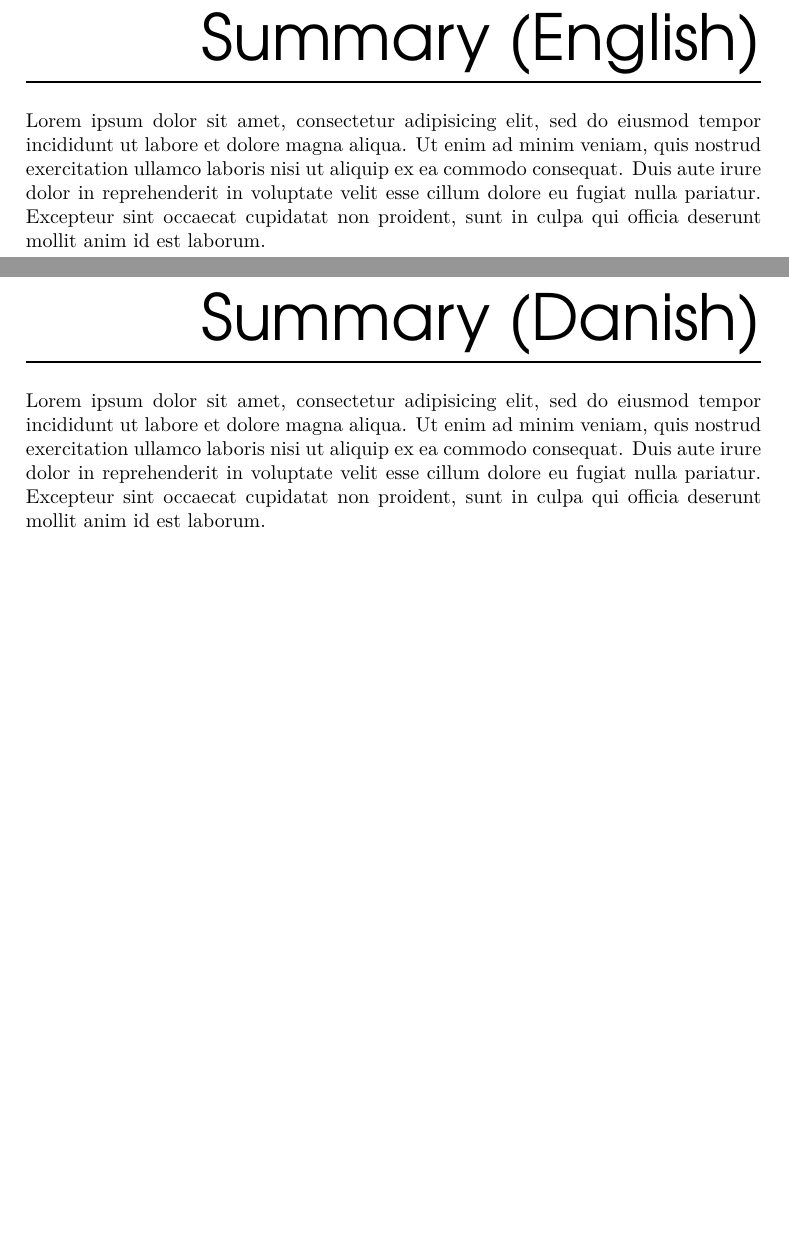
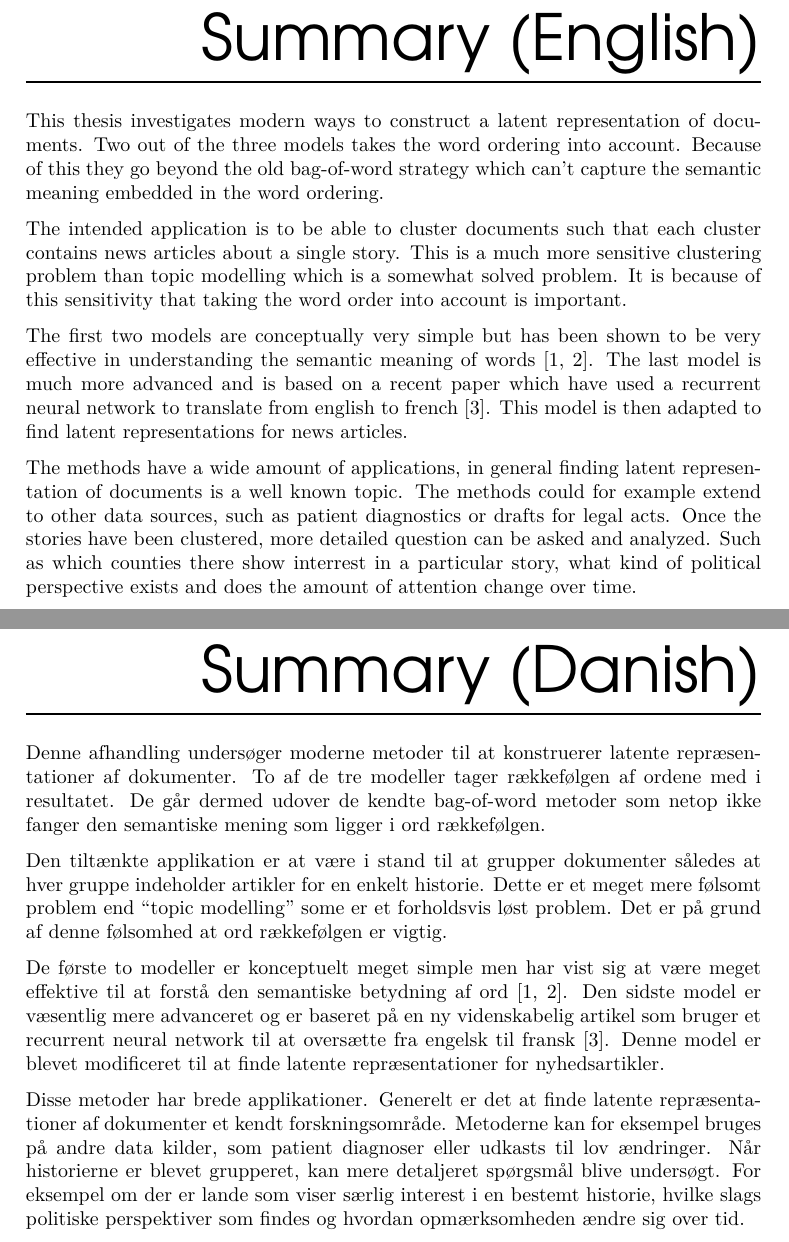
Before and after one commit to AndreasMadsen/bachelor-report, a LaTeX thesis (Thesis.tex, which reads frontmatter/summary-danish.tex, frontmatter/summary-english.tex): two parts of pages 3 and 5 of 72, joined at a grey line, cut so that both start at the same text, the shorter picture padded with empty space. Compiled offline with XeLaTeX; a missing font is replaced by an installed copy or a similar font.

Commit message:
[summary] add english and danish version

```diff
--- a/frontmatter/summary-danish.tex
+++ b/frontmatter/summary-danish.tex
@@ -1,3 +1,11 @@
 %!TEX root = ../Thesis.tex
 \chapter{Summary (Danish)}
-Lorem ipsum dolor sit amet, consectetur adipisicing elit, sed do eiusmod tempor incididunt ut labore et dolore magna aliqua. Ut enim ad minim veniam, quis nostrud exercitation ullamco laboris nisi ut aliquip ex ea commodo consequat. Duis aute irure dolor in reprehenderit in voluptate velit esse cillum dolore eu fugiat nulla pariatur. Excepteur sint occaecat cupidatat non proident, sunt in culpa qui officia deserunt mollit anim id est laborum.
+
+Denne afhandling undersøger moderne metoder til at konstruerer latente repræsentationer af dokumenter. To af de tre modeller tager rækkefølgen af ordene med i resultatet. De går dermed udover de kendte bag-of-word metoder som netop ikke fanger den semantiske mening som ligger i ord rækkefølgen.
+
+Den tiltænkte applikation er at være i stand til at grupper dokumenter således at hver gruppe indeholder artikler for en enkelt historie. Dette er et meget mere følsomt problem end ``topic modelling'' some er et forholdsvis løst problem. Det er på grund af denne følsomhed at ord rækkefølgen er vigtig.
+
+De første to modeller er konceptuelt meget simple men har vist sig at være meget effektive til at forstå den semantiske betydning af ord \cite{word2vec-details, doc2vec}. Den sidste model er væsentlig mere advanceret og er baseret på en ny videnskabelig artikel som bruger et recurrent neural network til at oversætte fra engelsk til fransk \cite{sutskever}. Denne model er blevet modificeret til at finde latente repræsentationer for nyhedsartikler.
+
+Disse metoder har brede applikationer. Generelt er det at finde latente repræsentationer af dokumenter et kendt forskningsområde. Metoderne kan for eksempel bruges på andre data kilder, som patient diagnoser eller udkasts til lov ændringer.
+Når historierne er blevet grupperet, kan mere detaljeret spørgsmål blive undersøgt. For eksempel om der er lande som viser særlig interest i en bestemt historie, hvilke slags politiske perspektiver som findes og hvordan opmærksomheden ændre sig over tid.
--- a/frontmatter/summary-english.tex
+++ b/frontmatter/summary-english.tex
@@ -1,3 +1,11 @@
 %!TEX root = ../Thesis.tex
 \chapter{Summary (English)}
-Lorem ipsum dolor sit amet, consectetur adipisicing elit, sed do eiusmod tempor incididunt ut labore et dolore magna aliqua. Ut enim ad minim veniam, quis nostrud exercitation ullamco laboris nisi ut aliquip ex ea commodo consequat. Duis aute irure dolor in reprehenderit in voluptate velit esse cillum dolore eu fugiat nulla pariatur. Excepteur sint occaecat cupidatat non proident, sunt in culpa qui officia deserunt mollit anim id est laborum.
+
+This thesis investigates modern ways to construct a latent representation of documents. Two out of the three models takes the word ordering into account. Because of this they go beyond the old bag-of-word strategy which can't capture the semantic meaning embedded in the word ordering.
+
+The intended application is to be able to cluster documents such that each cluster contains news articles about a single story. This is a much more sensitive clustering problem than topic modelling which is a somewhat solved problem. It is because of this sensitivity that taking the word order into account is important.
+
+The first two models are conceptually very simple but has been shown to be very effective in understanding the semantic meaning of words \cite{word2vec-details, doc2vec}. The last model is much more advanced and is based on a recent paper which have used a recurrent neural network to translate from english to french \cite{sutskever}. This model is then adapted to find latent representations for news articles.
+
+The methods have a wide amount of applications, in general finding latent representation of documents is a well known topic. The methods could for example extend to other data sources, such as patient diagnostics or drafts for legal acts.
+Once the stories have been clustered, more detailed question can be asked and analyzed. Such as which counties there show interrest in a particular story, what kind of political perspective exists and does the amount of attention change over time.
```
